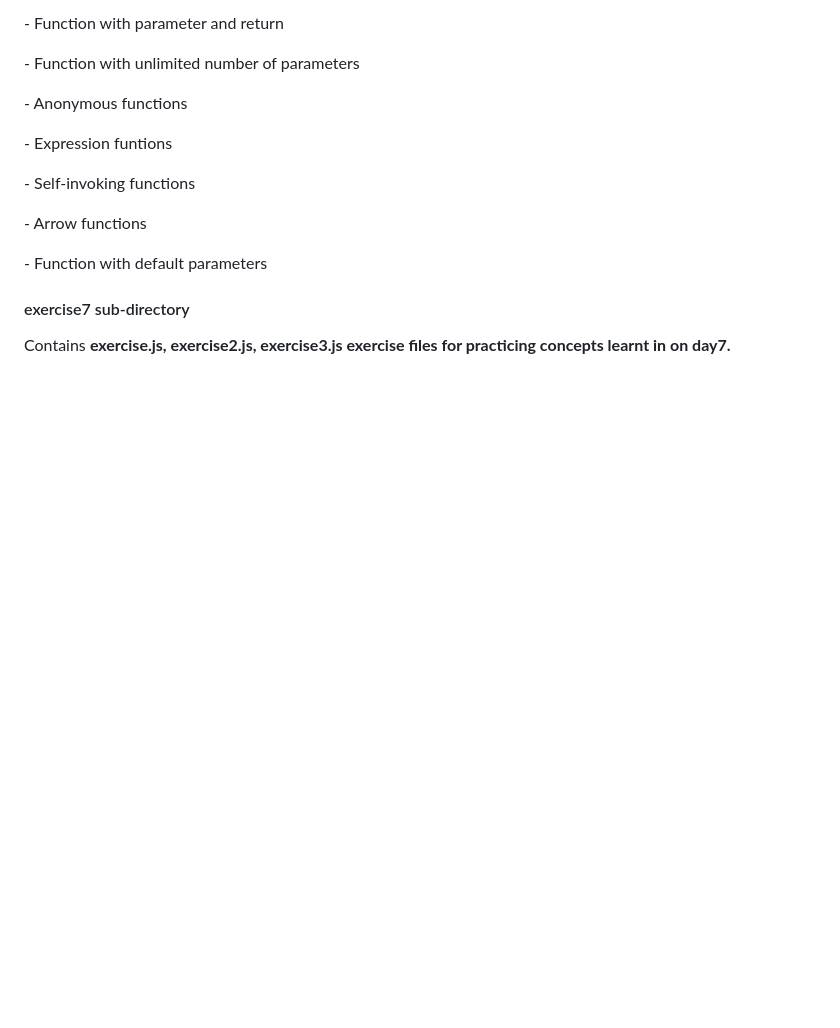
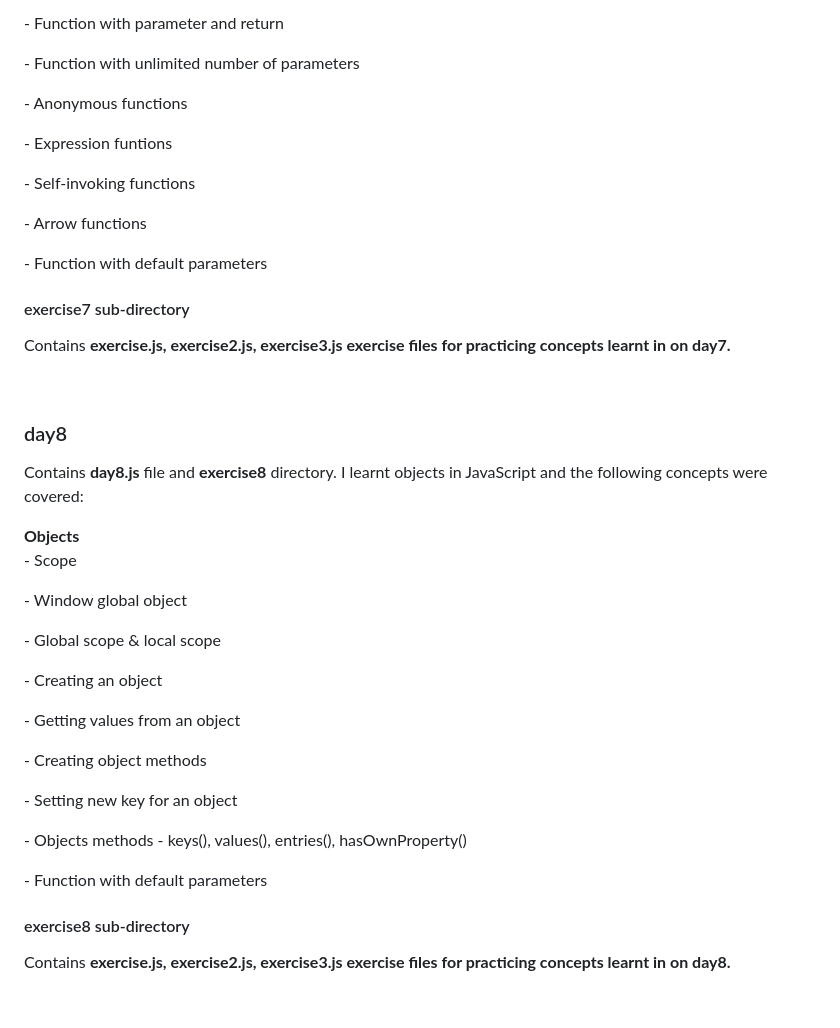
Before and after one commit to ProgrammerChris6002/30DaysOfJavaScript, a Markdown page: README.md, the part around one of its changes. GitHub-like rendering; blank space fills up the shorter version.

Commit message:
formatting readme

```diff
--- a/README.md
+++ b/README.md
@@ -100,3 +99,20 @@
 <h4>exercise7 sub-directory</h4>
 <p>Contains <strong>exercise.js<strong>, <strong>exercise2.js<strong>, <strong>exercise3.js<strong> exercise files for practicing concepts learnt in on day7.</p>
 <br>
+
+<h3>day8</h3>
+<p>Contains <strong>day8.js</strong> file and <strong>exercise8</strong> directory. I learnt objects in JavaScript and the following concepts were covered:</p>
+<strong>Objects</strong>
+<p> - Scope</p>
+<p> - Window global object</p>
+<p> - Global scope & local scope</p>
+<p> - Creating an object</p>
+<p> - Getting values from an object</p>
+<p> - Creating object methods</p>
+<p> - Setting new key for an object</p>
+<p> - Objects methods - keys(), values(), entries(), hasOwnProperty()</p>
+<p> - Function with default parameters</p>
+
+<h4>exercise8 sub-directory</h4>
+<p>Contains <strong>exercise.js<strong>, <strong>exercise2.js<strong>, <strong>exercise3.js<strong> exercise files for practicing concepts learnt in on day8.</p>
+<br>
```
Also changed, not shown: other parts of README.md (+0 -1 lines).
